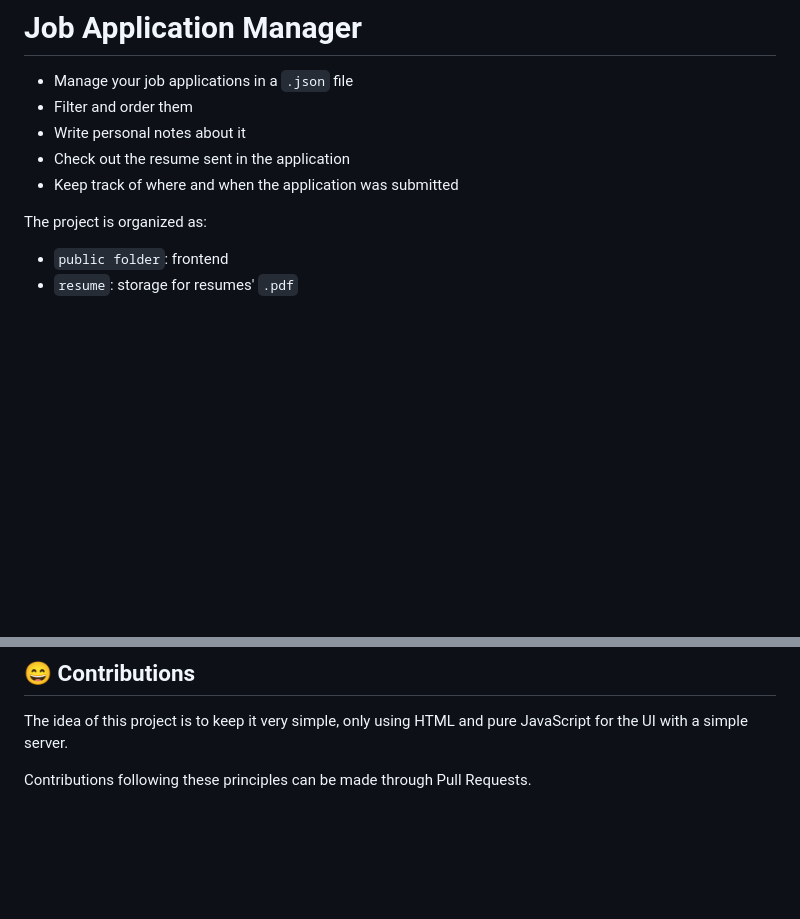
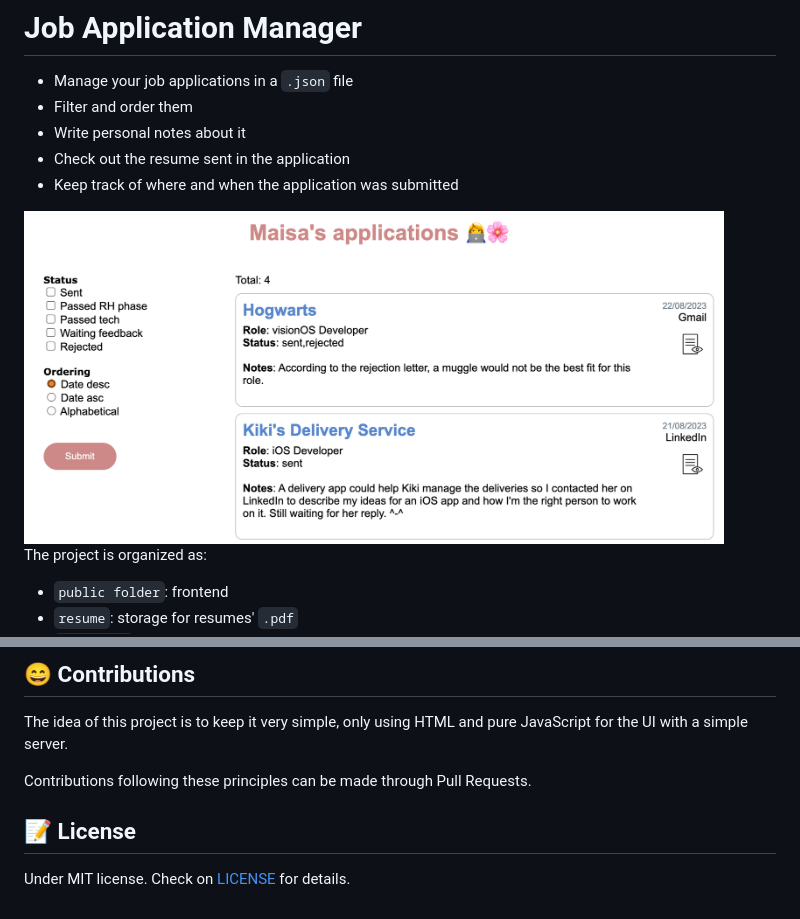
Before and after one commit to MaisaMilena/job-applications-manager, a Markdown page: README.md, 2 parts joined by grey strips. Rendered like a GitHub page; pictures changed too: public/images/application-manager-overview.png (added); blank space fills up the shorter version.

Commit message:
Add image overview

```diff
--- a/README.md
+++ b/README.md
@@ -5,6 +5,8 @@
 - Write personal notes about it
 - Check out the resume sent in the application
 - Keep track of where and when the application was submitted
+
+<img src="public/images/application-manager-overview.png" alt="website overview" width=700>
 
 The project is organized as:
 - `public folder`: frontend
@@ -33,3 +35,6 @@ Update the `data.json` with your data, create your own filters, and update the s
 The idea of this project is to keep it very simple, only using HTML and pure JavaScript for the UI with a simple server.
 
 Contributions following these principles can be made through Pull Requests.
+
+## 📝 License
+Under MIT license. Check on [LICENSE](LICENSE) for details.
```
